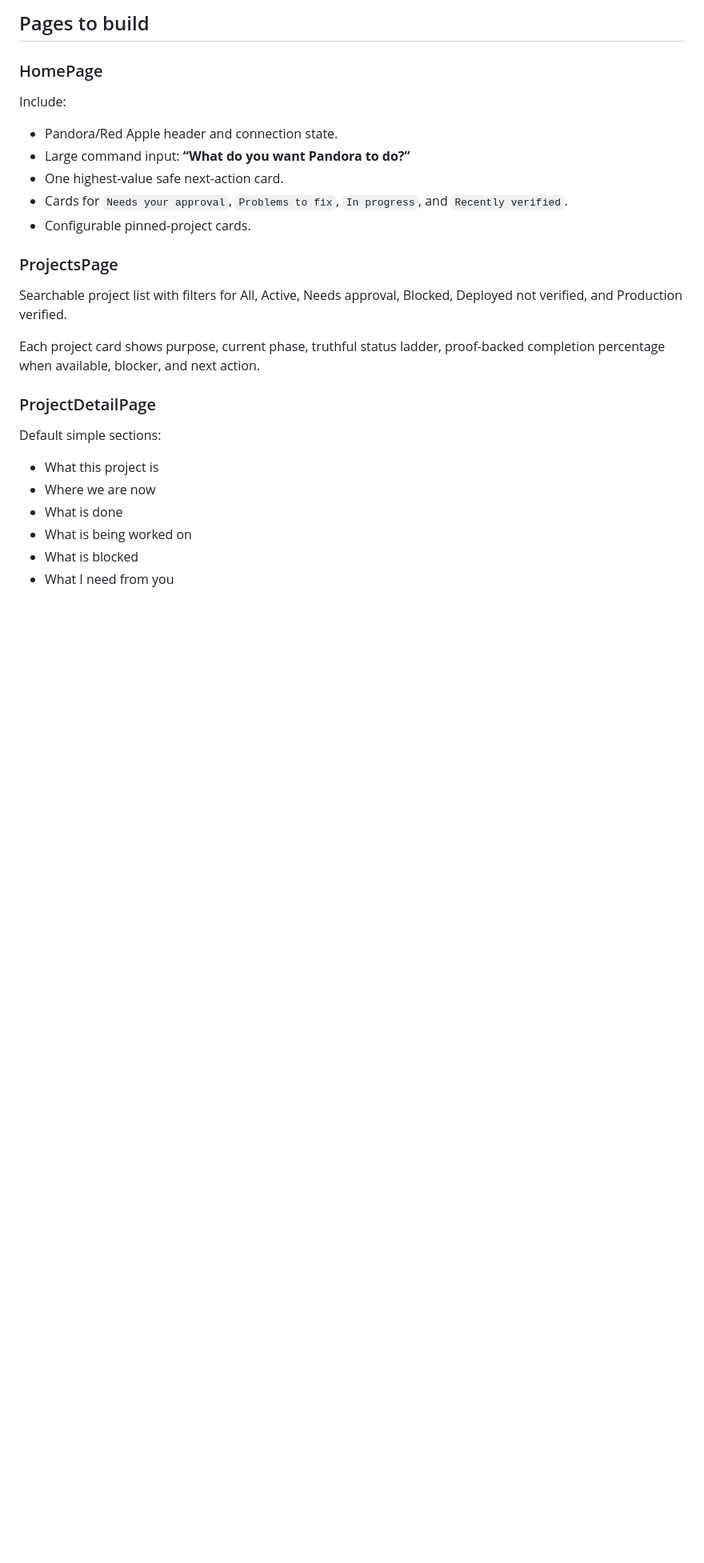
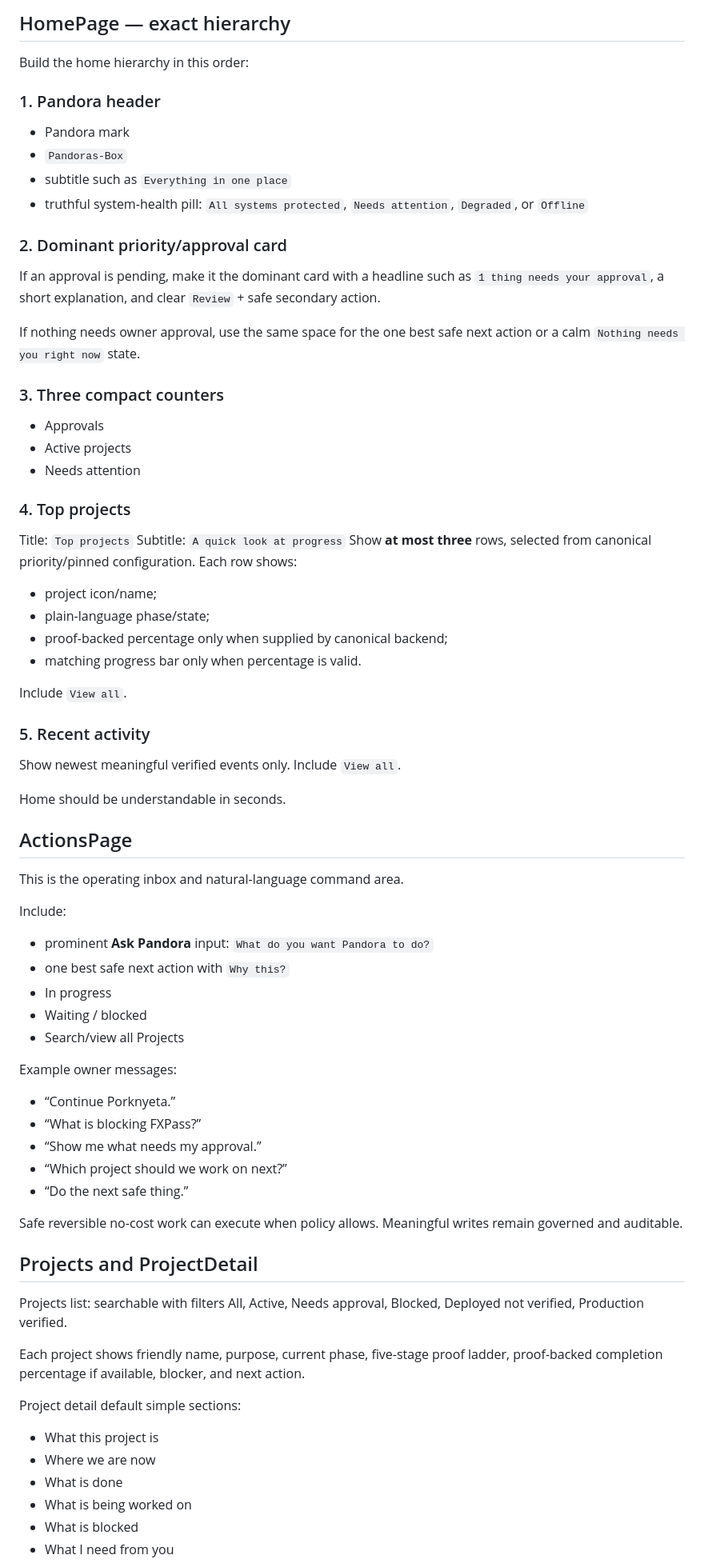
Before and after one commit to banataosystems/Pandoras-box, a Markdown page: docs/flutterflow/FLUTTERFLOW_AGENT_PROMPT.md, the part around one of its changes. Shown at 80% size. Drawn GitHub-style; blank space fills up the shorter version.

```diff
--- a/docs/flutterflow/FLUTTERFLOW_AGENT_PROMPT.md
+++ b/docs/flutterflow/FLUTTERFLOW_AGENT_PROMPT.md
@@ -45,21 +65,67 @@ Make **Ask Pandora** prominent.
 
-## Pages to build
+## HomePage — exact hierarchy
 
-### HomePage
+Build the home hierarchy in this order:
+
+### 1. Pandora header
+- Pandora mark
+- `Pandoras-Box`
+- subtitle such as `Everything in one place`
+- truthful system-health pill: `All systems protected`, `Needs attention`, `Degraded`, or `Offline`
+
+### 2. Dominant priority/approval card
+If an approval is pending, make it the dominant card with a headline such as `1 thing needs your approval`, a short explanation, and clear `Review` + safe secondary action.
+
+If nothing needs owner approval, use the same space for the one best safe next action or a calm `Nothing needs you right now` state.
+
+### 3. Three compact counters
+- Approvals
+- Active projects
+- Needs attention
+
+### 4. Top projects
+Title: `Top projects`
+Subtitle: `A quick look at progress`
+Show **at most three** rows, selected from canonical priority/pinned configuration. Each row shows:
+- project icon/name;
+- plain-language phase/state;
+- proof-backed percentage only when supplied by canonical backend;
+- matching progress bar only when percentage is valid.
+
+Include `View all`.
+
+### 5. Recent activity
+Show newest meaningful verified events only. Include `View all`.
+
+Home should be understandable in seconds.
+
+## ActionsPage
+
+This is the operating inbox and natural-language command area.
+
 Include:
-- Pandora/Red Apple header and connection state.
-- Large command input: **“What do you want Pandora to do?”**
-- One highest-value safe next-action card.
-- Cards for `Needs your approval`, `Problems to fix`, `In progress`, and `Recently verified`.
-- Configurable pinned-project cards.
+- prominent **Ask Pandora** input: `What do you want Pandora to do?`
+- one best safe next action with `Why this?`
+- In progress
+- Waiting / blocked
+- Search/view all Projects
 
-### ProjectsPage
-Searchable project list with filters for All, Active, Needs approval, Blocked, Deployed not verified, and Production verified.
+Example owner messages:
+- “Continue Porknyeta.”
+- “What is blocking FXPass?”
+- “Show me what needs my approval.”
+- “Which project should we work on next?”
+- “Do the next safe thing.”
 
-Each project card shows purpose, current phase, truthful status ladder, proof-backed completion percentage when available, blocker, and next action.
+Safe reversible no-cost work can execute when policy allows. Meaningful writes remain governed and auditable.
 
-### ProjectDetailPage
-Default simple sections:
+## Projects and ProjectDetail
+
+Projects list: searchable with filters All, Active, Needs approval, Blocked, Deployed not verified, Production verified.
+
+Each project shows friendly name, purpose, current phase, five-stage proof ladder, proof-backed completion percentage if available, blocker, and next action.
+
+Project detail default simple sections:
 - What this project is
 - Where we are now
 - What is done
```
Also changed, not shown: other parts of docs/flutterflow/FLUTTERFLOW_AGENT_PROMPT.md (+130 -79 lines).
